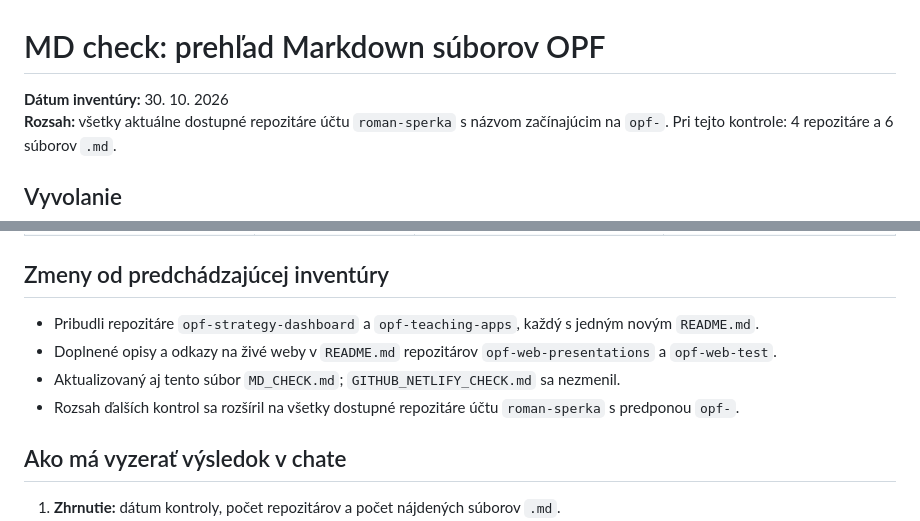
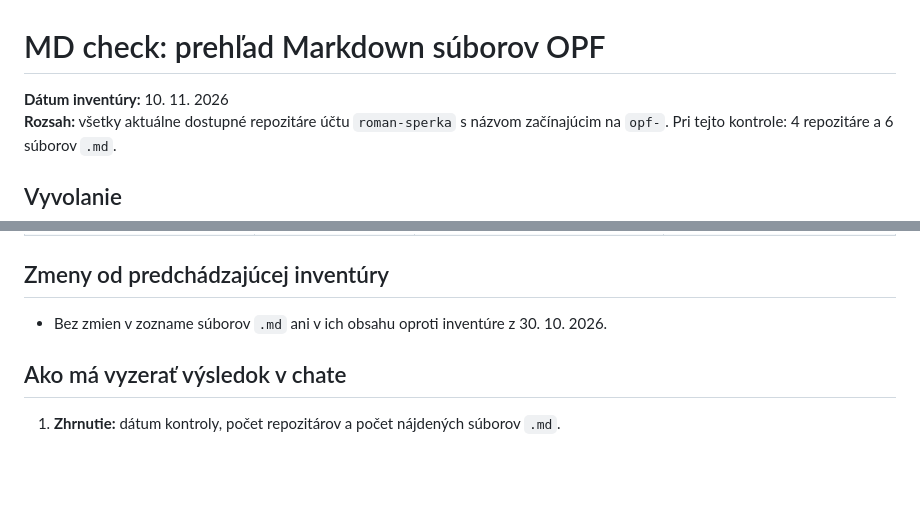
Before and after one commit to roman-sperka/opf-web-presentations, a Markdown page: MD_CHECK.md, 2 parts joined by grey strips. Rendered like a GitHub page; blank space fills up the shorter version.

Commit message:
Aktualizovať MD check k 10. 11. 2026 – bez zmien

```diff
--- a/MD_CHECK.md
+++ b/MD_CHECK.md
@@ -1,6 +1,6 @@
 # MD check: prehľad Markdown súborov OPF
 
-**Dátum inventúry:** 30. 10. 2026
+**Dátum inventúry:** 10. 11. 2026
 **Rozsah:** všetky aktuálne dostupné repozitáre účtu `roman-sperka` s názvom začínajúcim na `opf-`. Pri tejto kontrole: 4 repozitáre a 6 súborov `.md`.
 
 ## Vyvolanie
@@ -22,10 +22,7 @@ Markdown súbor nie je globálne zaregistrovaný príkaz ChatGPT. Mimo tohto pro
 
 ## Zmeny od predchádzajúcej inventúry
 
-- Pribudli repozitáre `opf-strategy-dashboard` a `opf-teaching-apps`, každý s jedným novým `README.md`.
-- Doplnené opisy a odkazy na živé weby v `README.md` repozitárov `opf-web-presentations` a `opf-web-test`.
-- Aktualizovaný aj tento súbor `MD_CHECK.md`; `GITHUB_NETLIFY_CHECK.md` sa nezmenil.
-- Rozsah ďalších kontrol sa rozšíril na všetky dostupné repozitáre účtu `roman-sperka` s predponou `opf-`.
+- Bez zmien v zozname súborov `.md` ani v ich obsahu oproti inventúre z 30. 10. 2026.
 
 ## Ako má vyzerať výsledok v chate
 
```
